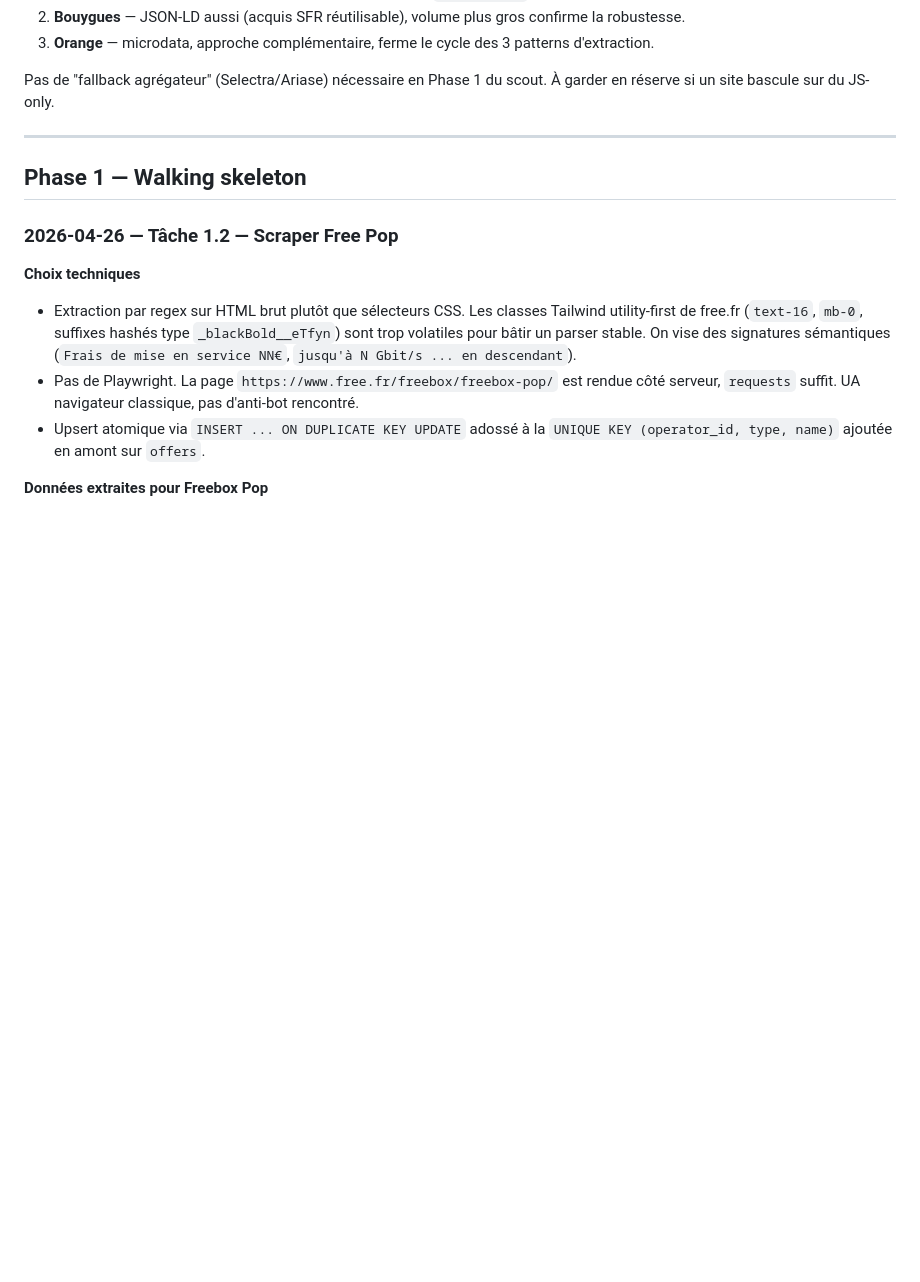
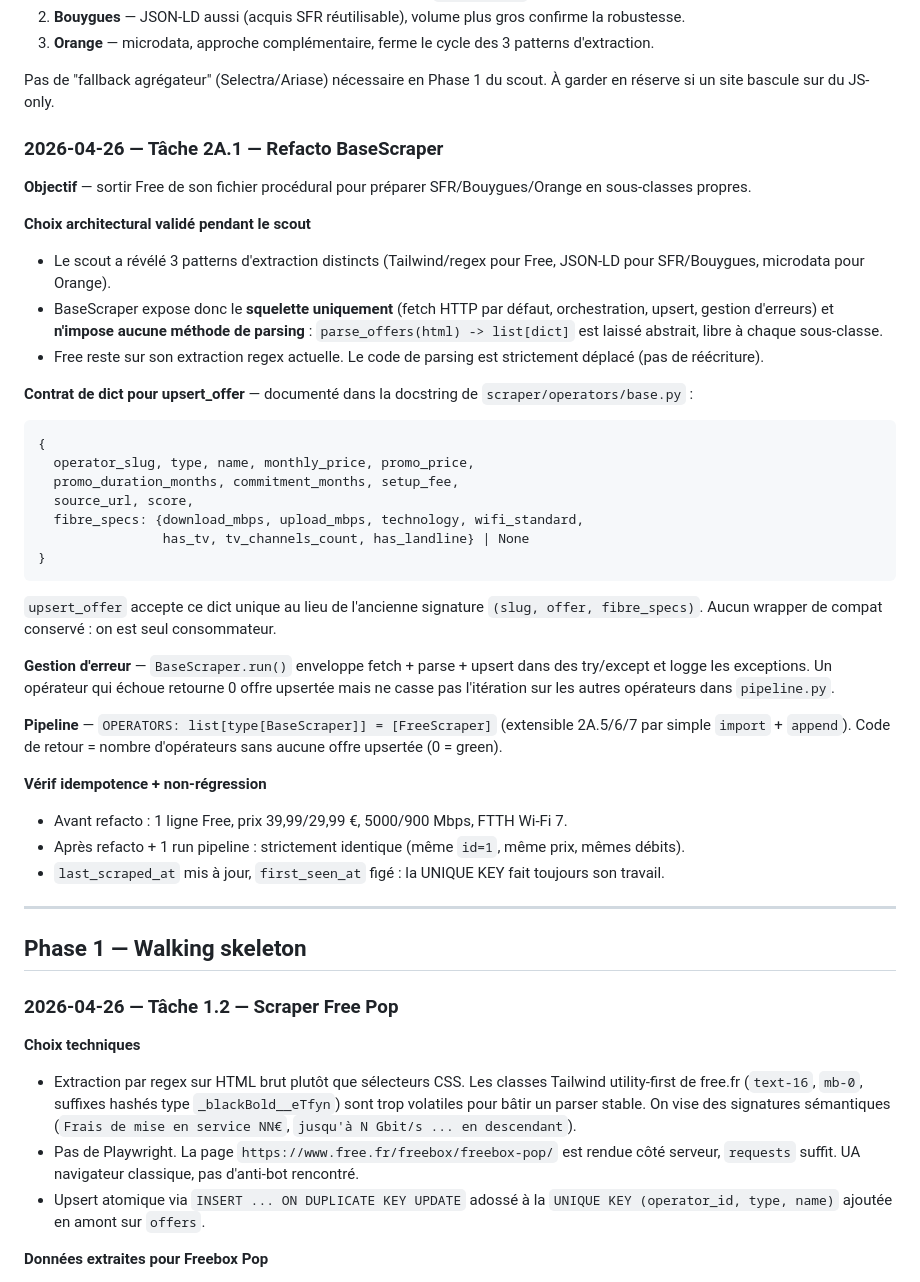
Before and after one commit to Bastagas/telecom-comparator-fr, a Markdown page: JOURNAL.md, the part around the change. Rendered like a GitHub page; blank space fills up the shorter version.

Commit message:
docs: journal entry for Phase 2A.1 (BaseScraper refacto)
Trace le choix architectural (BaseScraper sans contrainte de parsing
suite au scout 3-patterns), le contrat de dict pour upsert_offer,
la gestion d'erreur isolée par opérateur, et la vérification de
non-régression sur les données Free.

Co-Authored-By: Claude Opus 4.7 (1M context) <noreply@anthropic.com>

````diff
--- a/JOURNAL.md
+++ b/JOURNAL.md
@@ -41,6 +41,36 @@
 3. **Orange** — microdata, approche complémentaire, ferme le cycle des 3 patterns d'extraction.
 
 Pas de "fallback agrégateur" (Selectra/Ariase) nécessaire en Phase 1 du scout. À garder en réserve si un site bascule sur du JS-only.
+
+### 2026-04-26 — Tâche 2A.1 — Refacto BaseScraper
+
+**Objectif** — sortir Free de son fichier procédural pour préparer SFR/Bouygues/Orange en sous-classes propres.
+
+**Choix architectural validé pendant le scout**
+- Le scout a révélé 3 patterns d'extraction distincts (Tailwind/regex pour Free, JSON-LD pour SFR/Bouygues, microdata pour Orange).
+- BaseScraper expose donc le **squelette uniquement** (fetch HTTP par défaut, orchestration, upsert, gestion d'erreurs) et **n'impose aucune méthode de parsing** : `parse_offers(html) -> list[dict]` est laissé abstrait, libre à chaque sous-classe.
+- Free reste sur son extraction regex actuelle. Le code de parsing est strictement déplacé (pas de réécriture).
+
+**Contrat de dict pour upsert_offer** — documenté dans la docstring de `scraper/operators/base.py` :
+```
+{
+  operator_slug, type, name, monthly_price, promo_price,
+  promo_duration_months, commitment_months, setup_fee,
+  source_url, score,
+  fibre_specs: {download_mbps, upload_mbps, technology, wifi_standard,
+                has_tv, tv_channels_count, has_landline} | None
+}
+```
+`upsert_offer` accepte ce dict unique au lieu de l'ancienne signature `(slug, offer, fibre_specs)`. Aucun wrapper de compat conservé : on est seul consommateur.
+
+**Gestion d'erreur** — `BaseScraper.run()` enveloppe fetch + parse + upsert dans des try/except et logge les exceptions. Un opérateur qui échoue retourne 0 offre upsertée mais ne casse pas l'itération sur les autres opérateurs dans `pipeline.py`.
+
+**Pipeline** — `OPERATORS: list[type[BaseScraper]] = [FreeScraper]` (extensible 2A.5/6/7 par simple `import` + `append`). Code de retour = nombre d'opérateurs sans aucune offre upsertée (0 = green).
+
+**Vérif idempotence + non-régression**
+- Avant refacto : 1 ligne Free, prix 39,99/29,99 €, 5000/900 Mbps, FTTH Wi-Fi 7.
+- Après refacto + 1 run pipeline : strictement identique (même `id=1`, même prix, mêmes débits).
+- `last_scraped_at` mis à jour, `first_seen_at` figé : la UNIQUE KEY fait toujours son travail.
 
 ---
 
````
